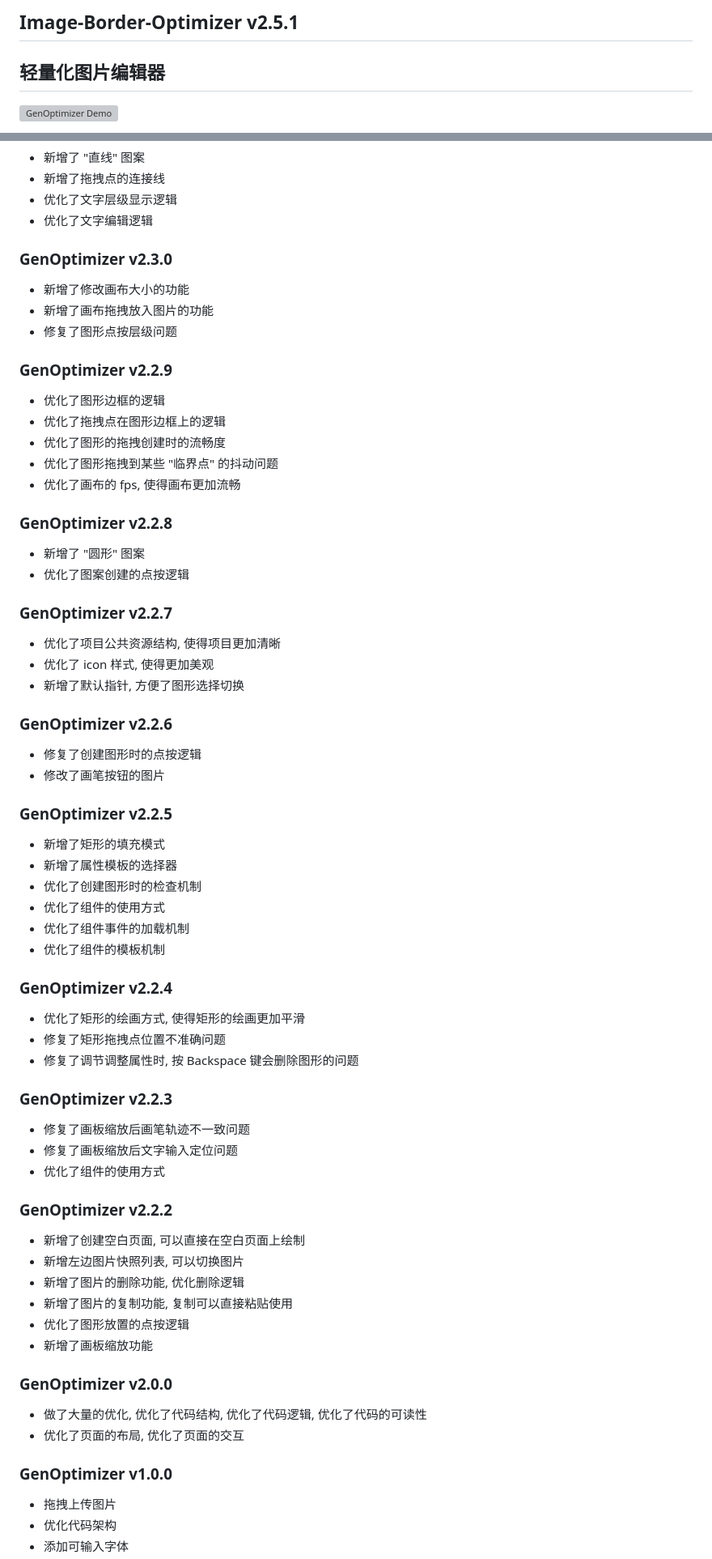
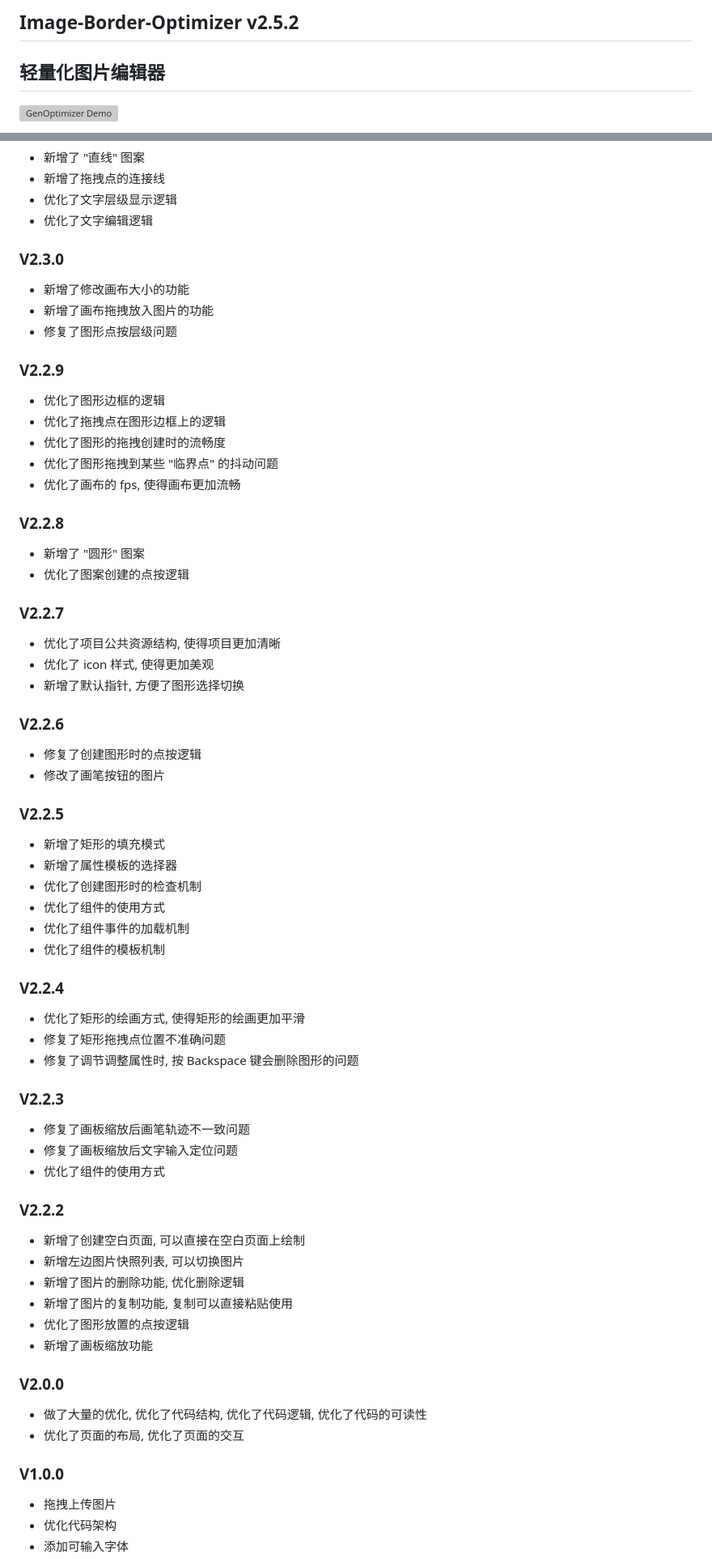
Before and after one commit to hellojuantu/image_border_optimizer, a Markdown page: README.md, 2 parts joined by grey strips. Shown at 81% size. GitHub-like rendering; grey boxes are pictures that could not be loaded.

```diff
--- a/README.md
+++ b/README.md
@@ -1,4 +1,4 @@
-## Image-Border-Optimizer v2.5.1
+## Image-Border-Optimizer v2.5.2
 ## 轻量化图片编辑器
 
 ![GenOptimizer Demo](https://github.com/hellojuantu/image_border_optimizer/blob/compress_image/src/public/img/use_demo.gif?raw=true)
@@ -77,32 +82,32 @@
 - 优化了文字层级显示逻辑
 - 优化了文字编辑逻辑
 
-### GenOptimizer v2.3.0
+### V2.3.0
 - 新增了修改画布大小的功能
 - 新增了画布拖拽放入图片的功能
 - 修复了图形点按层级问题
 
-### GenOptimizer v2.2.9
+### V2.2.9
 - 优化了图形边框的逻辑
 - 优化了拖拽点在图形边框上的逻辑
 - 优化了图形的拖拽创建时的流畅度
 - 优化了图形拖拽到某些 "临界点" 的抖动问题
 - 优化了画布的 fps, 使得画布更加流畅
 
-### GenOptimizer v2.2.8
+### V2.2.8
 - 新增了 "圆形" 图案
 - 优化了图案创建的点按逻辑
 
-### GenOptimizer v2.2.7
+### V2.2.7
 - 优化了项目公共资源结构, 使得项目更加清晰
 - 优化了 icon 样式, 使得更加美观
 - 新增了默认指针, 方便了图形选择切换
 
-### GenOptimizer v2.2.6
+### V2.2.6
 - 修复了创建图形时的点按逻辑
 - 修改了画笔按钮的图片
 
-### GenOptimizer v2.2.5
+### V2.2.5
 - 新增了矩形的填充模式
 - 新增了属性模板的选择器
 - 优化了创建图形时的检查机制
@@ -110,17 +115,17 @@
 - 优化了组件事件的加载机制
 - 优化了组件的模板机制
 
-### GenOptimizer v2.2.4
+### V2.2.4
 - 优化了矩形的绘画方式, 使得矩形的绘画更加平滑
 - 修复了矩形拖拽点位置不准确问题
 - 修复了调节调整属性时, 按 Backspace 键会删除图形的问题
 
-### GenOptimizer v2.2.3
+### V2.2.3
 - 修复了画板缩放后画笔轨迹不一致问题
 - 修复了画板缩放后文字输入定位问题
 - 优化了组件的使用方式
 
-### GenOptimizer v2.2.2
+### V2.2.2
 - 新增了创建空白页面, 可以直接在空白页面上绘制
 - 新增左边图片快照列表, 可以切换图片
 - 新增了图片的删除功能, 优化删除逻辑
@@ -128,11 +133,11 @@
 - 优化了图形放置的点按逻辑
 - 新增了画板缩放功能
 
-### GenOptimizer v2.0.0
+### V2.0.0
 - 做了大量的优化, 优化了代码结构, 优化了代码逻辑, 优化了代码的可读性
 - 优化了页面的布局, 优化了页面的交互
 
-### GenOptimizer v1.0.0
+### V1.0.0
 - 拖拽上传图片
 - 优化代码架构
 - 添加可输入字体
```
Also changed, not shown: other parts of README.md (+17 -12 lines).
